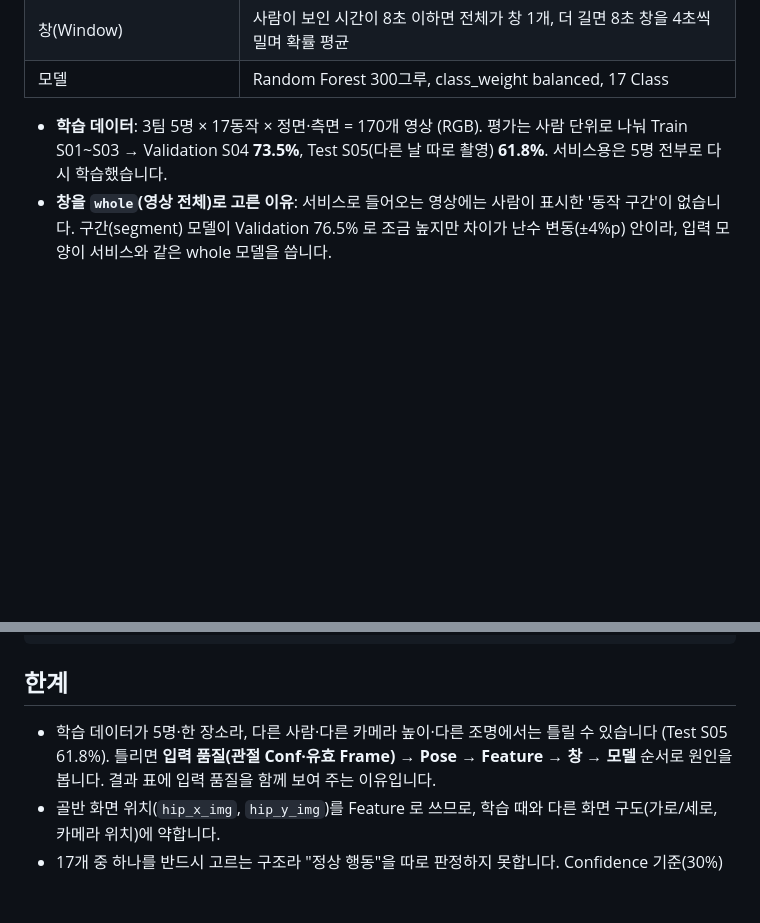
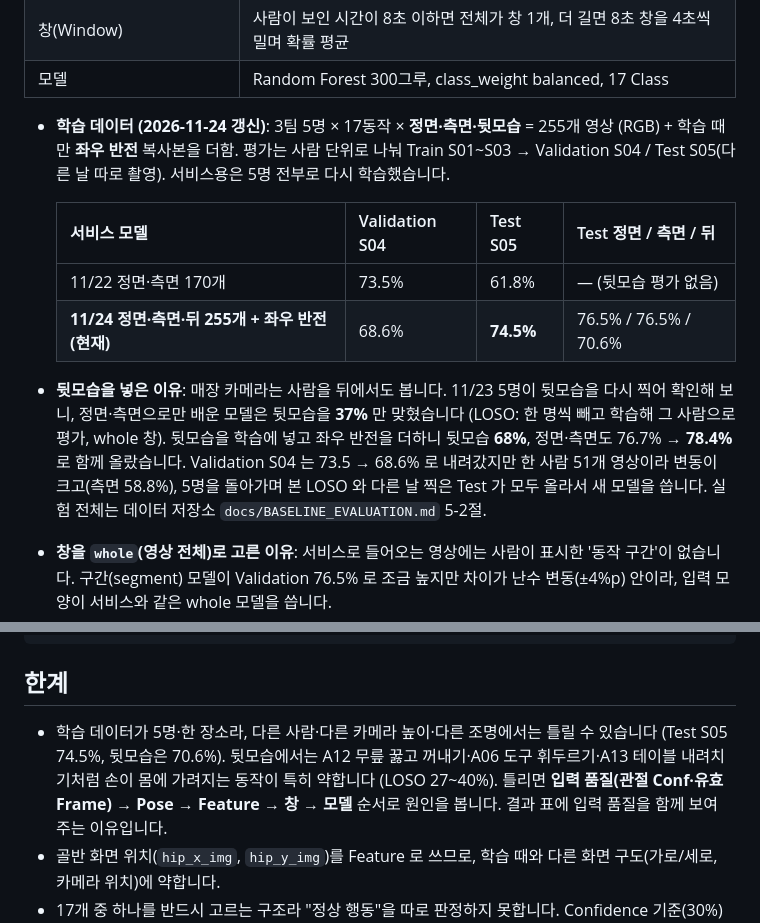
Before and after one commit to wlgptjd333/store-anomaly-service, a Markdown page: README.md, 2 parts joined by grey strips. Drawn GitHub-style; blank space fills up the shorter version.

```diff
--- a/README.md
+++ b/README.md
@@ -216,8 +216,19 @@ sequenceDiagram
 | 창(Window) | 사람이 보인 시간이 8초 이하면 전체가 창 1개, 더 길면 8초 창을 4초씩 밀며 확률 평균 |
 | 모델 | Random Forest 300그루, class_weight balanced, 17 Class |
 
-- **학습 데이터**: 3팀 5명 × 17동작 × 정면·측면 = 170개 영상 (RGB). 평가는 사람 단위로 나눠
-  Train S01~S03 → Validation S04 **73.5%**, Test S05(다른 날 따로 촬영) **61.8%**. 서비스용은 5명 전부로 다시 학습했습니다.
+- **학습 데이터 (2026-11-24 갱신)**: 3팀 5명 × 17동작 × **정면·측면·뒷모습** = 255개 영상 (RGB) + 학습 때만 **좌우 반전** 복사본을 더함.
+  평가는 사람 단위로 나눠 Train S01~S03 → Validation S04 / Test S05(다른 날 따로 촬영). 서비스용은 5명 전부로 다시 학습했습니다.
+
+  | 서비스 모델 | Validation S04 | Test S05 | Test 정면 / 측면 / 뒤 |
+  |---|---|---|---|
+  | 11/22 정면·측면 170개 | 73.5% | 61.8% | — (뒷모습 평가 없음) |
+  | **11/24 정면·측면·뒤 255개 + 좌우 반전 (현재)** | 68.6% | **74.5%** | 76.5% / 76.5% / 70.6% |
+
+- **뒷모습을 넣은 이유**: 매장 카메라는 사람을 뒤에서도 봅니다. 11/23 5명이 뒷모습을 다시 찍어 확인해 보니,
+  정면·측면으로만 배운 모델은 뒷모습을 **37%** 만 맞혔습니다 (LOSO: 한 명씩 빼고 학습해 그 사람으로 평가, whole 창).
+  뒷모습을 학습에 넣고 좌우 반전을 더하니 뒷모습 **68%**, 정면·측면도 76.7% → **78.4%** 로 함께 올랐습니다.
+  Validation S04 는 73.5 → 68.6% 로 내려갔지만 한 사람 51개 영상이라 변동이 크고(측면 58.8%), 5명을 돌아가며 본 LOSO 와
+  다른 날 찍은 Test 가 모두 올라서 새 모델을 씁니다. 실험 전체는 데이터 저장소 `docs/BASELINE_EVALUATION.md` 5-2절.
 - **창을 `whole`(영상 전체)로 고른 이유**: 서비스로 들어오는 영상에는 사람이 표시한 '동작 구간'이 없습니다.
   구간(segment) 모델이 Validation 76.5% 로 조금 높지만 차이가 난수 변동(±4%p) 안이라, 입력 모양이 서비스와 같은 whole 모델을 씁니다.
 - **입력 영상**: mp4·mov·avi·mkv·webm, 100 MB 이하, 처음 60초까지. 60fps 는 30fps 로 줄여 처리.
@@ -322,7 +333,8 @@ store-anomaly-service/
 
 ## 한계
 
-- 학습 데이터가 5명·한 장소라, 다른 사람·다른 카메라 높이·다른 조명에서는 틀릴 수 있습니다 (Test S05 61.8%).
+- 학습 데이터가 5명·한 장소라, 다른 사람·다른 카메라 높이·다른 조명에서는 틀릴 수 있습니다 (Test S05 74.5%, 뒷모습은 70.6%).
+  뒷모습에서는 A12 무릎 꿇고 꺼내기·A06 도구 휘두르기·A13 테이블 내려치기처럼 손이 몸에 가려지는 동작이 특히 약합니다 (LOSO 27~40%).
   틀리면 **입력 품질(관절 Conf·유효 Frame) → Pose → Feature → 창 → 모델** 순서로 원인을 봅니다. 결과 표에 입력 품질을 함께 보여 주는 이유입니다.
 - 골반 화면 위치(`hip_x_img`, `hip_y_img`)를 Feature 로 쓰므로, 학습 때와 다른 화면 구도(가로/세로, 카메라 위치)에 약합니다.
 - 17개 중 하나를 반드시 고르는 구조라 "정상 행동"을 따로 판정하지 못합니다. Confidence 기준(30%)은 Validation 평균 최고 확률(약 39%)을 보고 정한 값입니다.
```
Also changed, not shown: other parts of README.md (+3 -3 lines), docs/images/screen_admin_jobs.png, docs/images/screen_dashboard.png, docs/images/screen_index_ipwebcam.png, docs/images/screen_index_upload.png, docs/images/screen_result_failure.png, docs/images/screen_result_success.png, 2 other files.
